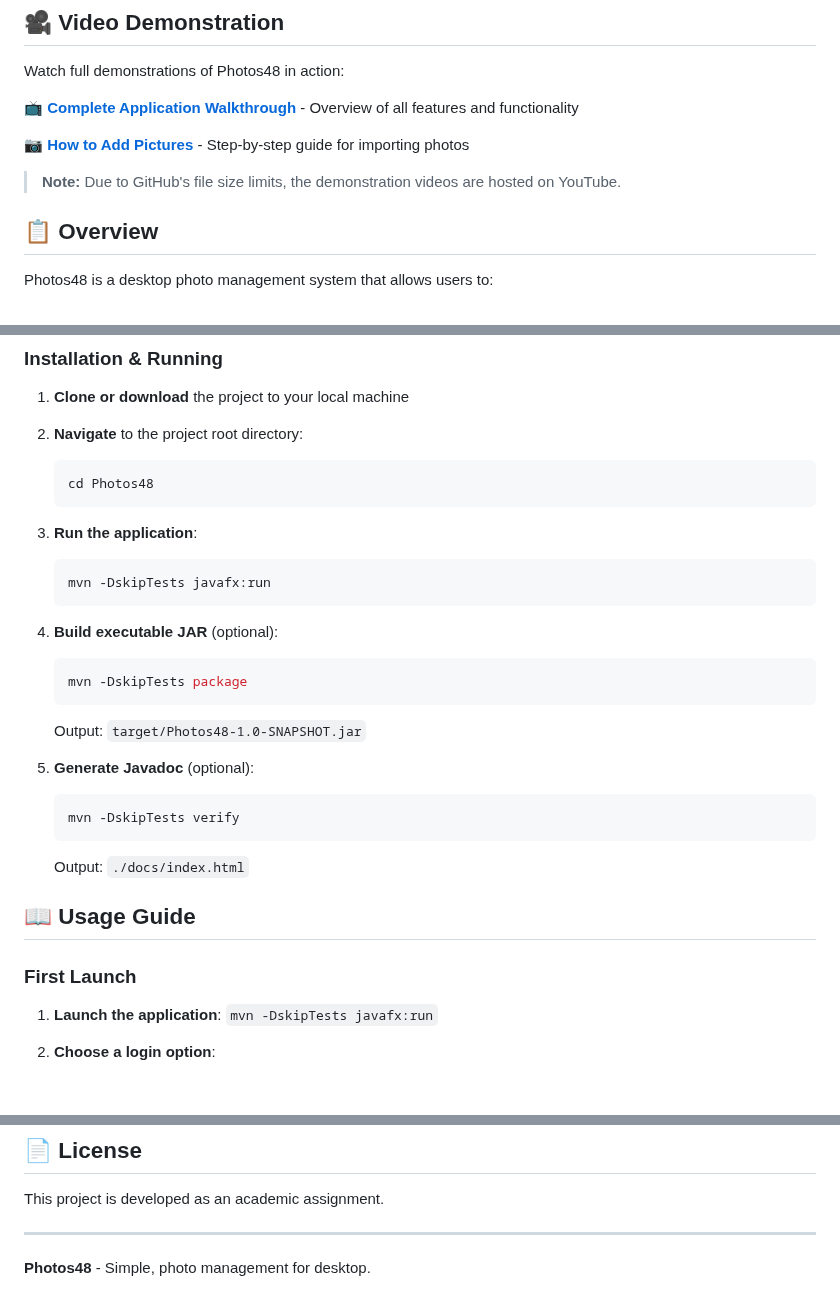
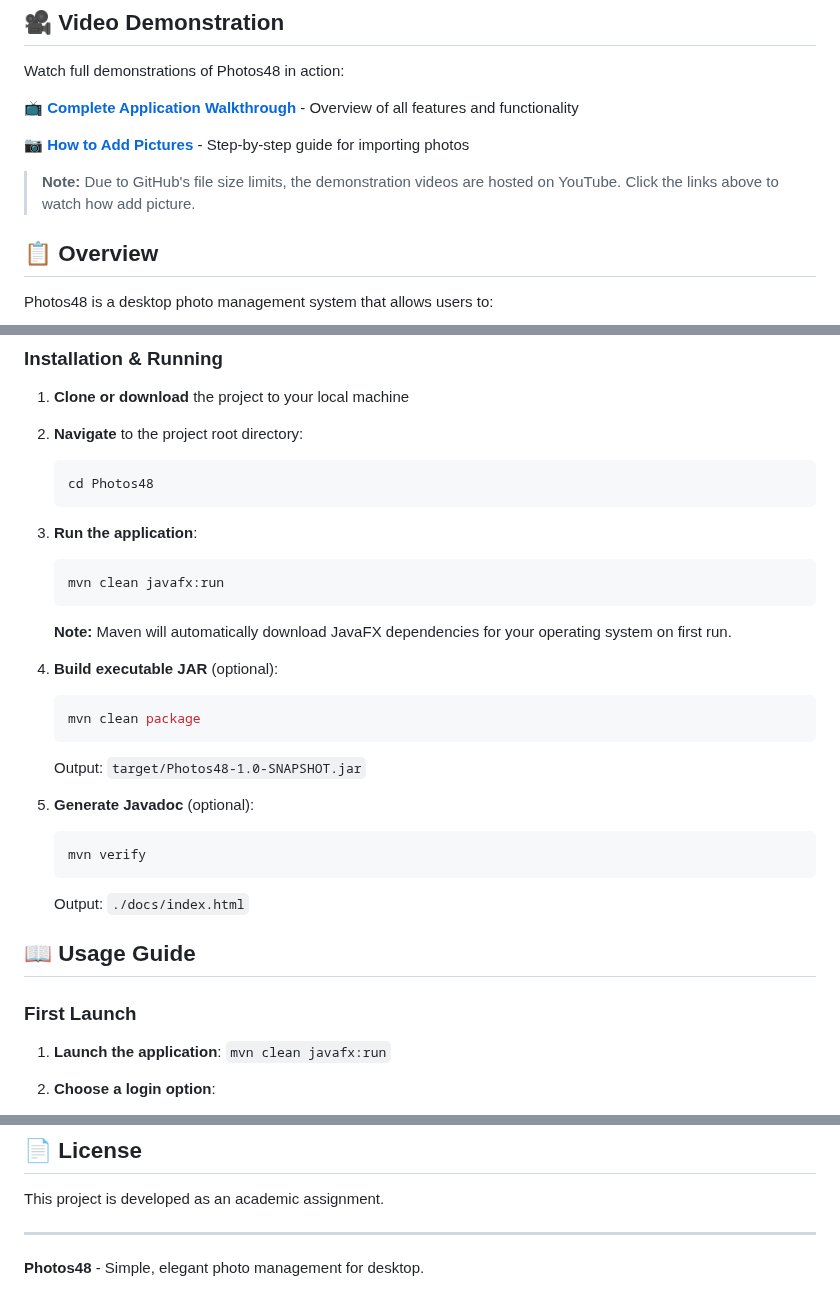
Before and after one commit to Kasme12/Photos48, a Markdown page: README.md, 3 parts joined by grey strips. Drawn GitHub-style; blank space fills up the shorter version.

````diff
--- a/README.md
+++ b/README.md
@@ -13,7 +13,7 @@ Watch full demonstrations of Photos48 in action:
 
 **[📷 How to Add Pictures](https://youtu.be/F_fsyPQudA4)** - Step-by-step guide for importing photos
 
-> **Note:** Due to GitHub's file size limits, the demonstration videos are hosted on YouTube.
+> **Note:** Due to GitHub's file size limits, the demonstration videos are hosted on YouTube. Click the links above to watch how add picture.
 
 ## 📋 Overview
 
@@ -104,18 +104,20 @@ Manage user accounts, create new users, or remove existing ones. Accessible by l
 
 3. **Run the application**:
    ```powershell
-   mvn -DskipTests javafx:run
+   mvn clean javafx:run
    ```
+
+   **Note:** Maven will automatically download JavaFX dependencies for your operating system on first run.
 
 4. **Build executable JAR** (optional):
    ```powershell
-   mvn -DskipTests package
+   mvn clean package
    ```
    Output: `target/Photos48-1.0-SNAPSHOT.jar`
 
 5. **Generate Javadoc** (optional):
    ```powershell
-   mvn -DskipTests verify
+   mvn verify
    ```
    Output: `./docs/index.html`
 
@@ -123,7 +125,7 @@ Manage user accounts, create new users, or remove existing ones. Accessible by l
 
 ### First Launch
 
-1. **Launch the application**: `mvn -DskipTests javafx:run`
+1. **Launch the application**: `mvn clean javafx:run`
 
 2. **Choose a login option**:
    - **`stock`** - Explore a pre-configured demo account with sample images from `./data`
@@ -333,4 +335,4 @@ This project is developed as an academic assignment.
 
 ---
 
-**Photos48** - Simple, photo management for desktop.
+**Photos48** - Simple, elegant photo management for desktop.
````
